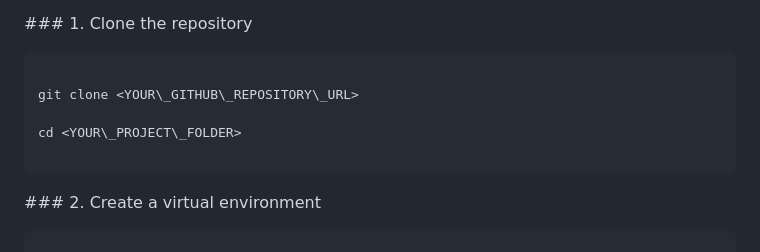
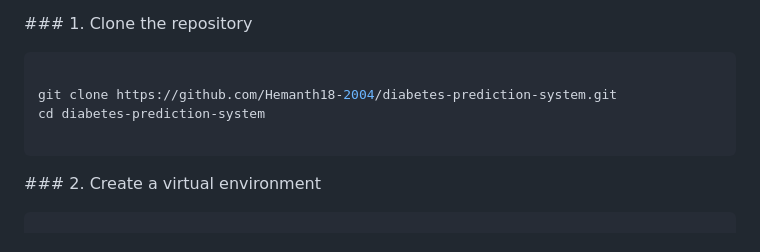
Before and after one commit to Hemanth18-2004/diabetes-prediction-system, a Markdown page: README.md, the part around the change. GitHub-like rendering.

Commit message:
Update clone command with actual repository URL

````diff
--- a/README.md
+++ b/README.md
@@ -94,9 +94,8 @@ ML internship/
 
 ```bash
 
-git clone <YOUR\_GITHUB\_REPOSITORY\_URL>
-
-cd <YOUR\_PROJECT\_FOLDER>
+git clone https://github.com/Hemanth18-2004/diabetes-prediction-system.git
+cd diabetes-prediction-system
 
 ```
 
````
